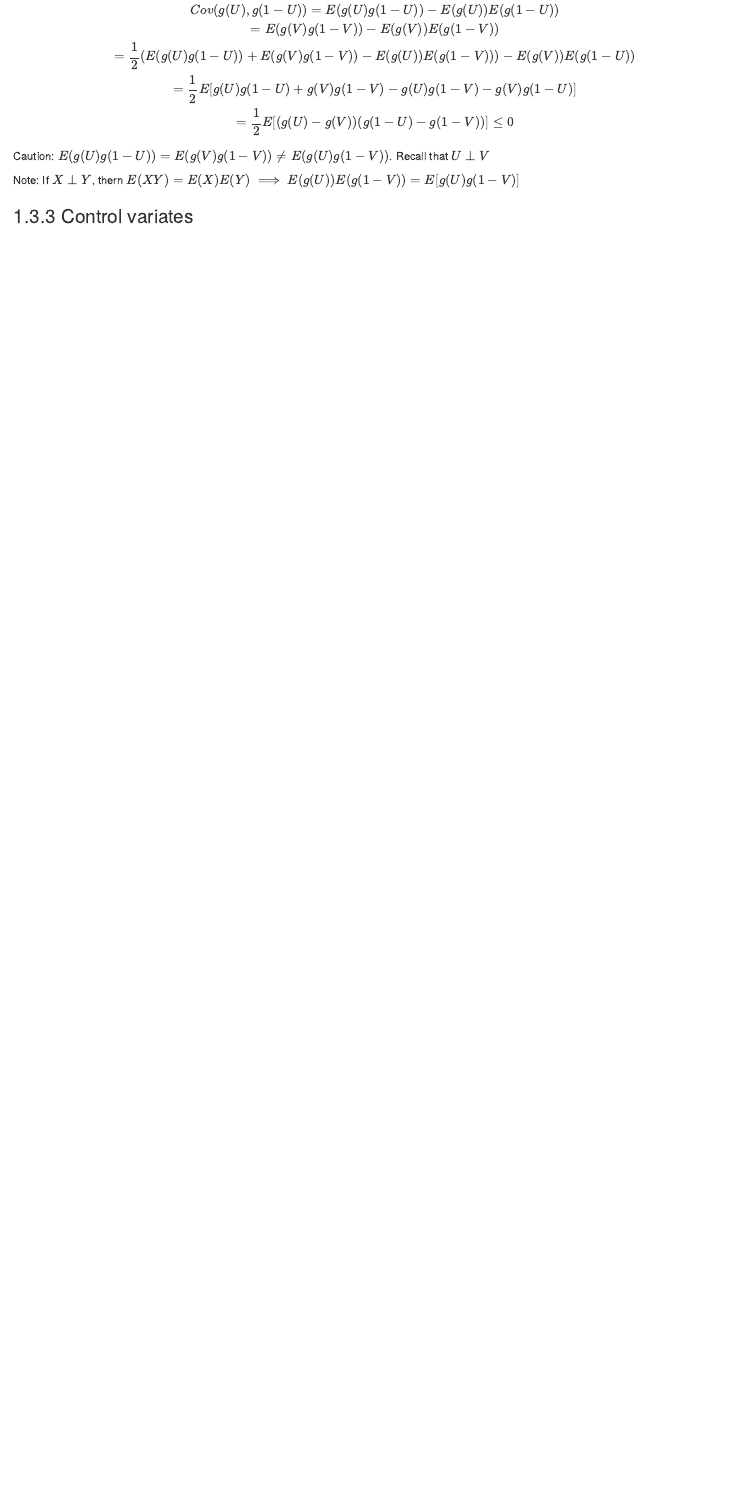
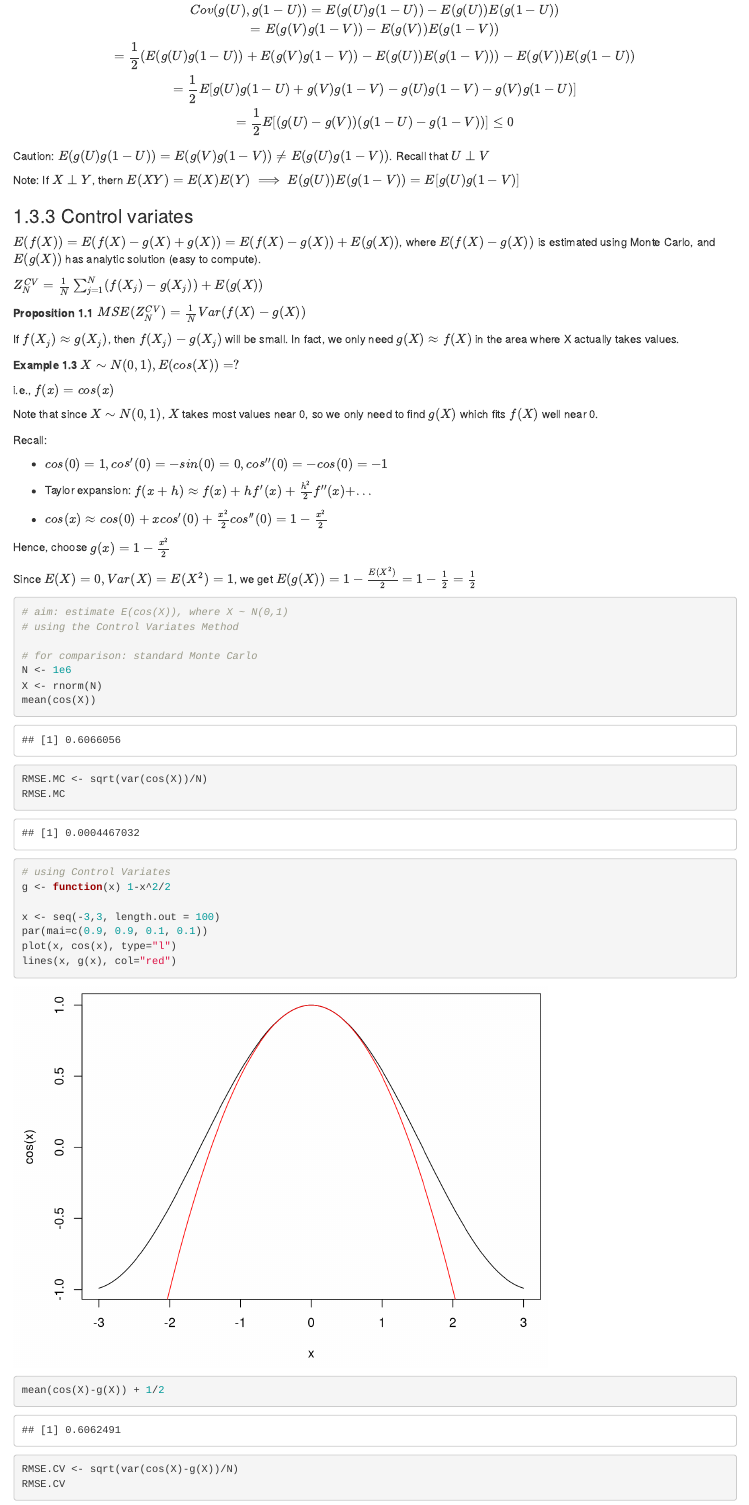
Before and after one commit to shang-chieh0830/Statistical_Computing, an R Markdown document (03-Monte-Carlo.Rmd): the page in a window 1100 px wide, from 10890 px down. Rendered offline with R 4.5, knitr and Pandoc, with nearby package versions; drawn as R Markdown's standard HTML page in place of the format the file asks for; code that draws random numbers runs with fixed seeds of ours.

Commit message:
Ch3 ends

````diff
--- a/03-Monte-Carlo.Rmd
+++ b/03-Monte-Carlo.Rmd
@@ -459,3 +459,67 @@
 :::
 
 ### Control variates
+
+$E(f(X))=E(f(X)-g(X)+g(X))=E(f(X)-g(X))+E(g(X))$, where $E(f(X)-g(X))$ is estimated using Monte Carlo, and $E(g(X))$ has analytic solution (easy to compute).
+
+$Z^{CV}_N=\frac 1N \sum_{j=1}^{N}(f(X_j)-g(X_j))+E(g(X))$
+
+
+
+:::{.proposition}
+
+$MSE(Z_N^{CV})=\frac 1NVar(f(X)-g(X))$
+
+:::
+
+If $f(X_j)\approx g(X_j)$, then $f(X_j)-g(X_j)$ will be small.
+In fact, we only need $g(X)\approx f(X)$ in the area where X actually takes values.
+
+
+:::{.example}
+
+$X\sim N(0,1), E(cos(X))=?$
+
+i.e., $f(x)=cos(x)$
+
+Note that since $X\sim N(0,1)$, $X$ takes most values near 0, so we only need to find $g(X)$ which fits $f(X)$ well near 0.
+
+Recall:
+
+- $cos(0)=1, cos'(0)=-sin(0)=0, cos''(0)=-cos(0)=-1$
+
+- Taylor expansion: $f(x+h)\approx f(x)+hf'(x)+\frac{h^2}{2}f''(x)+...$
+
+- $cos(x)\approx cos(0)+xcos'(0)+\frac{x^2}{2}cos''(0)=1-\frac{x^2}{2}$
+
+Hence, choose $g(x)=1-\frac{x^2}{2}$
+
+Since $E(X)=0, Var(X)=E(X^2)=1$, we get $E(g(X))=1-\frac{E(X^2)}{2}=1-\frac 12=\frac 12$
+
+```{r}
+# aim: estimate E(cos(X)), where X ~ N(0,1)
+# using the Control Variates Method
+
+# for comparison: standard Monte Carlo
+N <- 1e6
+X <- rnorm(N)
+mean(cos(X))
+RMSE.MC <- sqrt(var(cos(X))/N)
+RMSE.MC
+
+# using Control Variates
+g <- function(x) 1-x^2/2
+
+x <- seq(-3,3, length.out = 100)
+par(mai=c(0.9, 0.9, 0.1, 0.1))
+plot(x, cos(x), type="l")
+lines(x, g(x), col="red")
+
+mean(cos(X)-g(X)) + 1/2
+RMSE.CV <- sqrt(var(cos(X)-g(X))/N)
+RMSE.CV
+RMSE.CV/RMSE.MC
+```
+
+
+```{r}
````
Also changed, not shown: docs/02-Markov.md, docs/03-Monte-Carlo.md, docs/reference-keys.txt, docs/search_index.json, 03-Monte-Carlo.Rmd (36 more changed lines), 16 other files.
